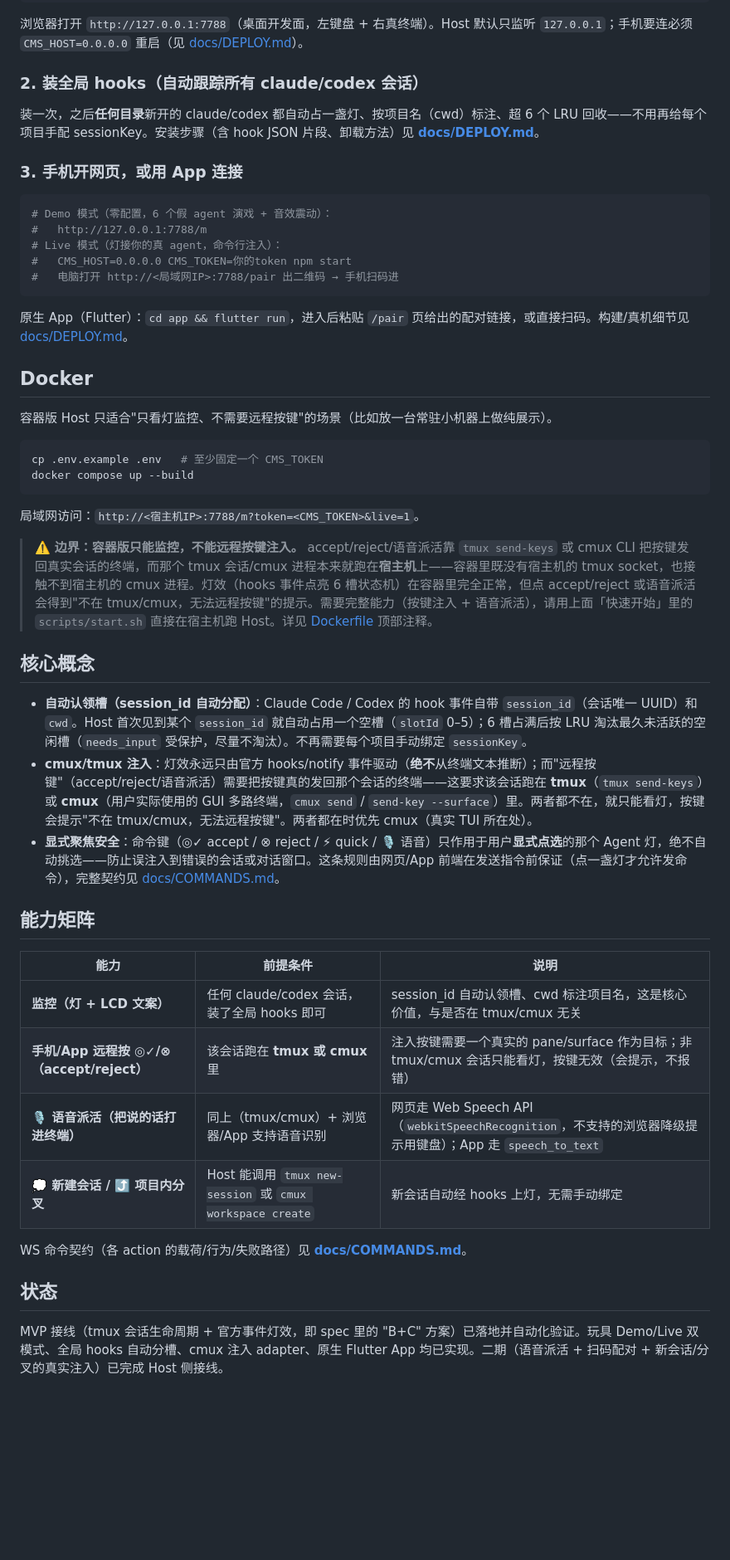
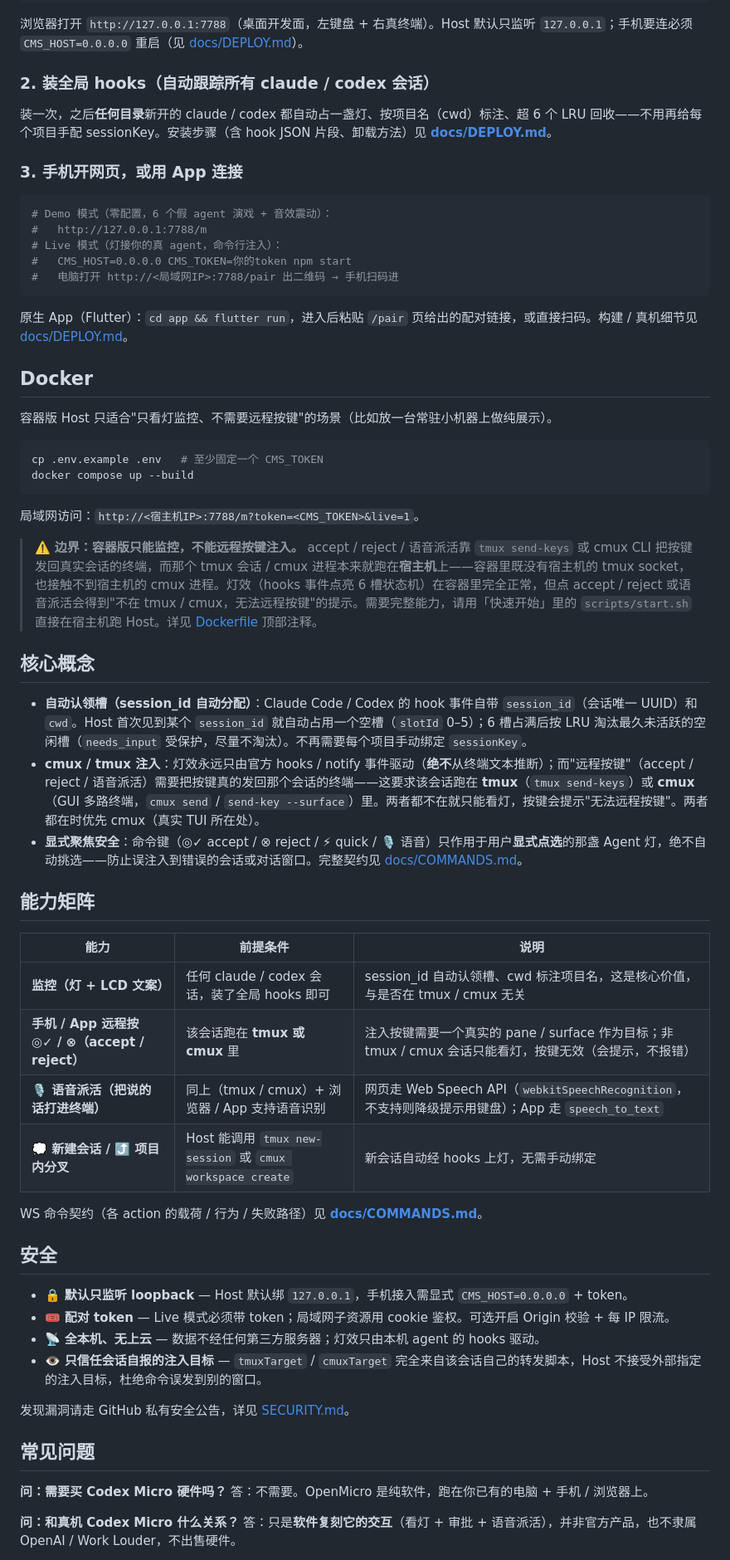
Before and after one commit to TonyWang-hub/openmicro, a Markdown page: README.md, the part around one of its changes. Shown at 83% size. Drawn GitHub-style; blank space fills up the shorter version.

````diff
--- a/README.md
+++ b/README.md
@@ -68,9 +112,9 @@ bash scripts/start.sh
 
 浏览器打开 `http://127.0.0.1:7788`（桌面开发面，左键盘 + 右真终端）。Host 默认只监听 `127.0.0.1`；手机要连必须 `CMS_HOST=0.0.0.0` 重启（见 [docs/DEPLOY.md](docs/DEPLOY.md)）。
 
-### 2. 装全局 hooks（自动跟踪所有 claude/codex 会话）
+### 2. 装全局 hooks（自动跟踪所有 claude / codex 会话）
 
-装一次，之后**任何目录**新开的 claude/codex 都自动占一盏灯、按项目名（cwd）标注、超 6 个 LRU 回收——不用再给每个项目手配 sessionKey。安装步骤（含 hook JSON 片段、卸载方法）见 **[docs/DEPLOY.md](docs/DEPLOY.md#全局-hooks-安装)**。
+装一次，之后**任何目录**新开的 claude / codex 都自动占一盏灯、按项目名（cwd）标注、超 6 个 LRU 回收——不用再给每个项目手配 sessionKey。安装步骤（含 hook JSON 片段、卸载方法）见 **[docs/DEPLOY.md](docs/DEPLOY.md#全局-hooks-安装)**。
 
 ### 3. 手机开网页，或用 App 连接
 
@@ -82,7 +126,7 @@ bash scripts/start.sh
 #   电脑打开 http://<局域网IP>:7788/pair 出二维码 → 手机扫码进
 ```
 
-原生 App（Flutter）：`cd app && flutter run`，进入后粘贴 `/pair` 页给出的配对链接，或直接扫码。构建/真机细节见 [docs/DEPLOY.md](docs/DEPLOY.md#app-构建)。
+原生 App（Flutter）：`cd app && flutter run`，进入后粘贴 `/pair` 页给出的配对链接，或直接扫码。构建 / 真机细节见 [docs/DEPLOY.md](docs/DEPLOY.md#app-构建)。
 
 ## Docker
 
@@ -95,25 +139,39 @@ docker compose up --build
 
 局域网访问：`http://<宿主机IP>:7788/m?token=<CMS_TOKEN>&live=1`。
 
-> ⚠️ **边界：容器版只能监控，不能远程按键注入。** accept/reject/语音派活靠 `tmux send-keys` 或 cmux CLI 把按键发回真实会话的终端，而那个 tmux 会话/cmux 进程本来就跑在**宿主机**上——容器里既没有宿主机的 tmux socket，也接触不到宿主机的 cmux 进程。灯效（hooks 事件点亮 6 槽状态机）在容器里完全正常，但点 accept/reject 或语音派活会得到"不在 tmux/cmux，无法远程按键"的提示。需要完整能力（按键注入 + 语音派活），请用上面「快速开始」里的 `scripts/start.sh` 直接在宿主机跑 Host。详见 [Dockerfile](Dockerfile) 顶部注释。
+> ⚠️ **边界：容器版只能监控，不能远程按键注入。** accept / reject / 语音派活靠 `tmux send-keys` 或 cmux CLI 把按键发回真实会话的终端，而那个 tmux 会话 / cmux 进程本来就跑在**宿主机**上——容器里既没有宿主机的 tmux socket，也接触不到宿主机的 cmux 进程。灯效（hooks 事件点亮 6 槽状态机）在容器里完全正常，但点 accept / reject 或语音派活会得到"不在 tmux / cmux，无法远程按键"的提示。需要完整能力，请用「快速开始」里的 `scripts/start.sh` 直接在宿主机跑 Host。详见 [Dockerfile](Dockerfile) 顶部注释。
 
 ## 核心概念
 
 - **自动认领槽（session_id 自动分配）**：Claude Code / Codex 的 hook 事件自带 `session_id`（会话唯一 UUID）和 `cwd`。Host 首次见到某个 `session_id` 就自动占用一个空槽（`slotId` 0–5）；6 槽占满后按 LRU 淘汰最久未活跃的空闲槽（`needs_input` 受保护，尽量不淘汰）。不再需要每个项目手动绑定 `sessionKey`。
-- **cmux/tmux 注入**：灯效永远只由官方 hooks/notify 事件驱动（**绝不**从终端文本推断）；而"远程按键"（accept/reject/语音派活）需要把按键真的发回那个会话的终端——这要求该会话跑在 **tmux**（`tmux send-keys`）或 **cmux**（用户实际使用的 GUI 多路终端，`cmux send` / `send-key --surface`）里。两者都不在，就只能看灯，按键会提示"不在 tmux/cmux，无法远程按键"。两者都在时优先 cmux（真实 TUI 所在处）。
-- **显式聚焦安全**：命令键（◎✓ accept / ⊗ reject / ⚡ quick / 🎙 语音）只作用于用户**显式点选**的那个 Agent 灯，绝不自动挑选——防止误注入到错误的会话或对话窗口。这条规则由网页/App 前端在发送指令前保证（点一盏灯才允许发命令），完整契约见 [docs/COMMANDS.md](docs/COMMANDS.md)。
+- **cmux / tmux 注入**：灯效永远只由官方 hooks / notify 事件驱动（**绝不**从终端文本推断）；而"远程按键"（accept / reject / 语音派活）需要把按键真的发回那个会话的终端——这要求该会话跑在 **tmux**（`tmux send-keys`）或 **cmux**（GUI 多路终端，`cmux send` / `send-key --surface`）里。两者都不在就只能看灯，按键会提示"无法远程按键"。两者都在时优先 cmux（真实 TUI 所在处）。
+- **显式聚焦安全**：命令键（◎✓ accept / ⊗ reject / ⚡ quick / 🎙 语音）只作用于用户**显式点选**的那盏 Agent 灯，绝不自动挑选——防止误注入到错误的会话或对话窗口。完整契约见 [docs/COMMANDS.md](docs/COMMANDS.md)。
 
 ## 能力矩阵
 
 | 能力 | 前提条件 | 说明 |
 |---|---|---|
-| **监控（灯 + LCD 文案）** | 任何 claude/codex 会话，装了全局 hooks 即可 | session_id 自动认领槽、cwd 标注项目名，这是核心价值，与是否在 tmux/cmux 无关 |
-| **手机/App 远程按 ◎✓/⊗（accept/reject）** | 该会话跑在 **tmux 或 cmux** 里 | 注入按键需要一个真实的 pane/surface 作为目标；非 tmux/cmux 会话只能看灯，按键无效（会提示，不报错） |
-| **🎙 语音派活（把说的话打进终端）** | 同上（tmux/cmux）+ 浏览器/App 支持语音识别 | 网页走 Web Speech API（`webkitSpeechRecognition`，不支持的浏览器降级提示用键盘）；App 走 `speech_to_text` |
+| **监控（灯 + LCD 文案）** | 任何 claude / codex 会话，装了全局 hooks 即可 | session_id 自动认领槽、cwd 标注项目名，这是核心价值，与是否在 tmux / cmux 无关 |
+| **手机 / App 远程按 ◎✓ / ⊗（accept / reject）** | 该会话跑在 **tmux 或 cmux** 里 | 注入按键需要一个真实的 pane / surface 作为目标；非 tmux / cmux 会话只能看灯，按键无效（会提示，不报错） |
+| **🎙 语音派活（把说的话打进终端）** | 同上（tmux / cmux）+ 浏览器 / App 支持语音识别 | 网页走 Web Speech API（`webkitSpeechRecognition`，不支持则降级提示用键盘）；App 走 `speech_to_text` |
 | **💭 新建会话 / ⤴ 项目内分叉** | Host 能调用 `tmux new-session` 或 `cmux workspace create` | 新会话自动经 hooks 上灯，无需手动绑定 |
 
-WS 命令契约（各 action 的载荷/行为/失败路径）见 **[docs/COMMANDS.md](docs/COMMANDS.md)**。
+WS 命令契约（各 action 的载荷 / 行为 / 失败路径）见 **[docs/COMMANDS.md](docs/COMMANDS.md)**。
 
-## 状态
+## 安全
 
-MVP 接线（tmux 会话生命周期 + 官方事件灯效，即 spec 里的 "B+C" 方案）已落地并自动化验证。玩具 Demo/Live 双模式、全局 hooks 自动分槽、cmux 注入 adapter、原生 Flutter App 均已实现。二期（语音派活 + 扫码配对 + 新会话/分叉的真实注入）已完成 Host 侧接线。
+- 🔒 **默认只监听 loopback** — Host 默认绑 `127.0.0.1`，手机接入需显式 `CMS_HOST=0.0.0.0` + token。
+- 🎟️ **配对 token** — Live 模式必须带 token；局域网子资源用 cookie 鉴权。可选开启 Origin 校验 + 每 IP 限流。
+- 📡 **全本机、无上云** — 数据不经任何第三方服务器；灯效只由本机 agent 的 hooks 驱动。
+- 👁️ **只信任会话自报的注入目标** — `tmuxTarget` / `cmuxTarget` 完全来自该会话自己的转发脚本，Host 不接受外部指定的注入目标，杜绝命令误发到别的窗口。
+
+发现漏洞请走 GitHub 私有安全公告，详见 [SECURITY.md](SECURITY.md)。
+
+## 常见问题
+
+**问：需要买 Codex Micro 硬件吗？**
+答：不需要。OpenMicro 是纯软件，跑在你已有的电脑 + 手机 / 浏览器上。
+
+**问：和真机 Codex Micro 什么关系？**
+答：只是**软件复刻它的交互**（看灯 + 审批 + 语音派活），并非官方产品，也不隶属 OpenAI / Work Louder，不出售硬件。
+
````
Also changed, not shown: other parts of README.md (+118 -34 lines), README_en.md (added, +229 -0 lines).
